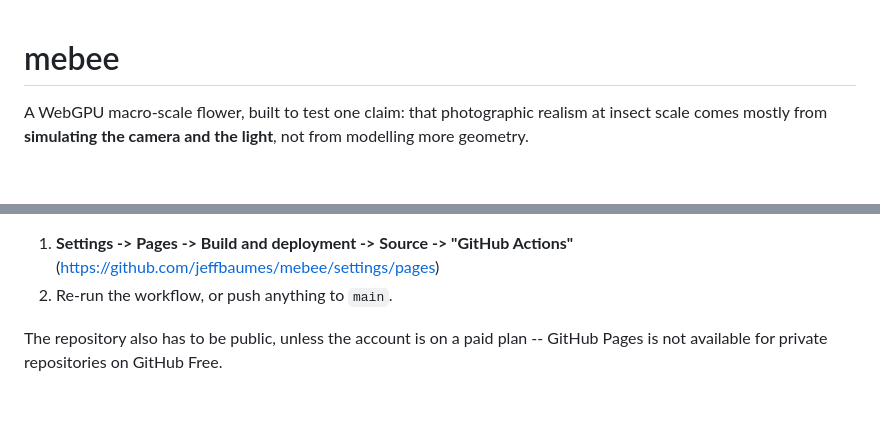
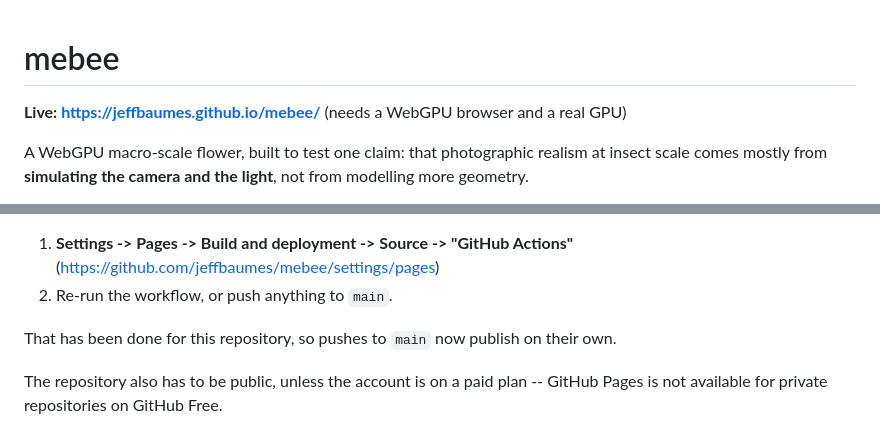
Before and after one commit to jeffbaumes/mebee, a Markdown page: README.md, 2 parts joined by grey strips. Drawn GitHub-style; blank space fills up the shorter version.

Commit message:
Link the live site
Co-Authored-By: Claude Opus 5 <noreply@anthropic.com>
Claude-Session: https://claude.ai/code/session_013MtA7E1Da3juAQdu94AA5F

```diff
--- a/README.md
+++ b/README.md
@@ -1,4 +1,6 @@
 # mebee
+
+**Live: <https://jeffbaumes.github.io/mebee/>** (needs a WebGPU browser and a real GPU)
 
 A WebGPU macro-scale flower, built to test one claim: that photographic realism
 at insect scale comes mostly from **simulating the camera and the light**, not
@@ -29,6 +31,9 @@ integration tokens.
 1. **Settings -> Pages -> Build and deployment -> Source -> "GitHub Actions"**
    (<https://github.com/jeffbaumes/mebee/settings/pages>)
 2. Re-run the workflow, or push anything to `main`.
+
+That has been done for this repository, so pushes to `main` now publish on
+their own.
 
 The repository also has to be public, unless the account is on a paid plan --
 GitHub Pages is not available for private repositories on GitHub Free.
```
